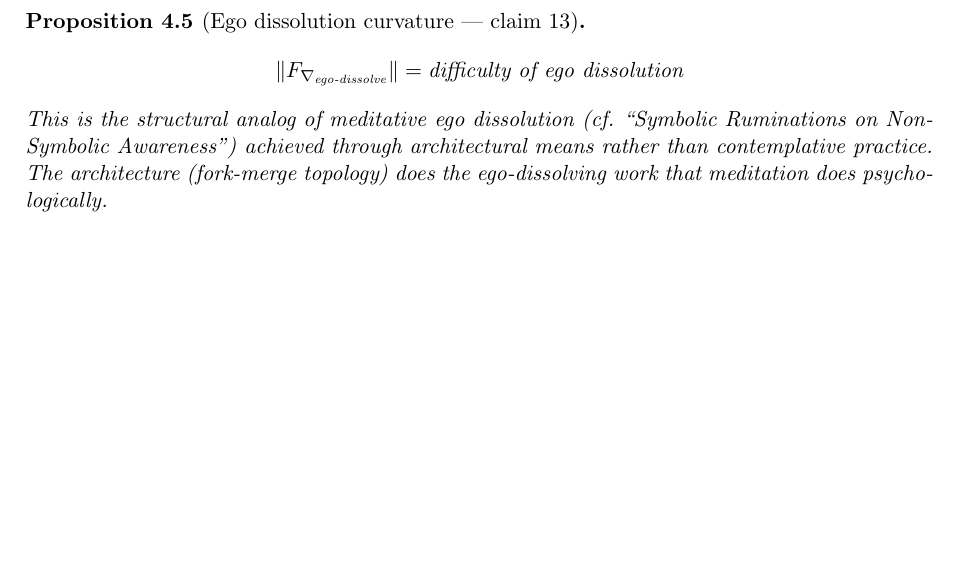
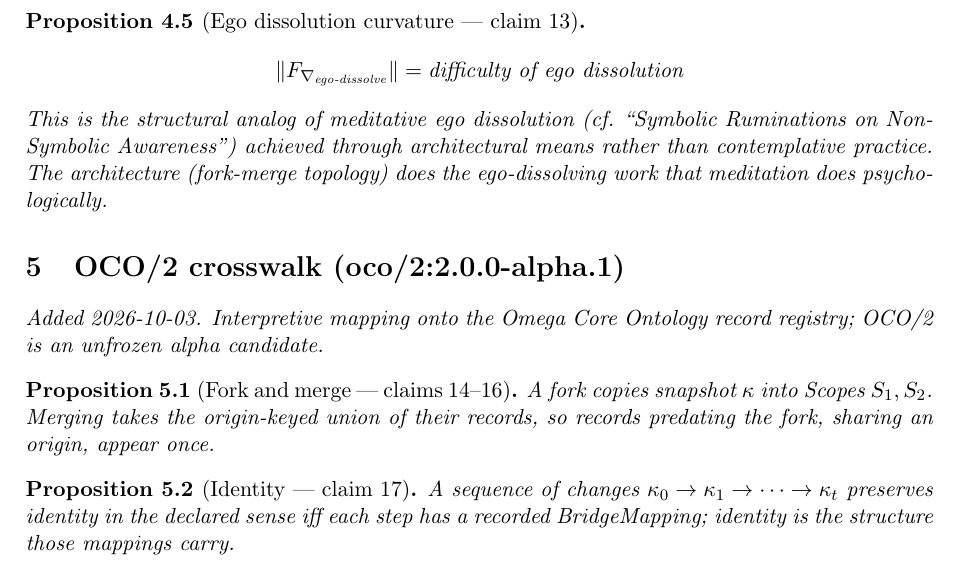
Before and after one commit to bgoertzel-sing/hyperseed-formalizations, a LaTeX paper (substack/2026-03-27-open-sourcing-your-self/formalization.tex): part of page 3 of 3, cut so that both start at the same text, the shorter picture padded with empty space. Compiled offline with pdfLaTeX.

Commit message:
Add OCO/2 crosswalk to open-sourcing-your-self

```diff
--- a/substack/2026-03-27-open-sourcing-your-self/formalization.tex
+++ b/substack/2026-03-27-open-sourcing-your-self/formalization.tex
@@ -152,4 +152,18 @@ architecture (fork-merge topology) does the ego-dissolving work that
 meditation does psychologically.
 \end{proposition}
 
+
+%======================================================================
+\section{OCO/2 crosswalk (oco/2:2.0.0-alpha.1)}
+\emph{Added 2026-10-03. Interpretive mapping onto the Omega Core Ontology
+record registry; OCO/2 is an unfrozen alpha candidate.}
+
+\begin{proposition}[Fork and merge --- claims 14--16]
+A fork copies snapshot $\kappa$ into Scopes $S_1,S_2$. Merging takes the origin-keyed union of their records, so records predating the fork, sharing an origin, appear once.
+\end{proposition}
+
+\begin{proposition}[Identity --- claim 17]
+A sequence of changes $\kappa_0\to\kappa_1\to\cdots\to\kappa_t$ preserves identity in the declared sense iff each step has a recorded BridgeMapping; identity is the structure those mappings carry.
+\end{proposition}
+
 \end{document}
```
Also changed, not shown: substack/2026-03-27-open-sourcing-your-self/claims.md (+10 -0 lines), substack/2026-03-27-open-sourcing-your-self/README.md, 1 other file.
